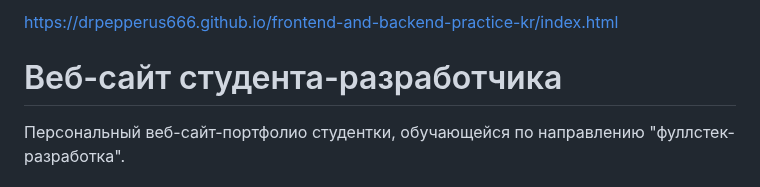
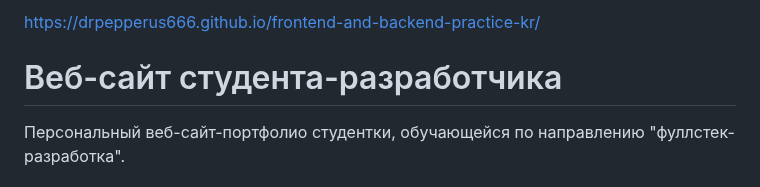
Before and after one commit to drpepperus666/frontend-and-backend-practice-kr, a Markdown page: readme.md, the part around one of its changes. GitHub-like rendering.

```diff
--- a/readme.md
+++ b/readme.md
@@ -1,4 +1,4 @@
-https://drpepperus666.github.io/frontend-and-backend-practice-kr/index.html
+https://drpepperus666.github.io/frontend-and-backend-practice-kr/
 # Веб-сайт студента-разработчика
 
 Персональный веб-сайт-портфолио студентки, обучающейся по направлению "фуллстек-разработка".
```
Also changed, not shown: other parts of readme.md (+1 -0 lines).
